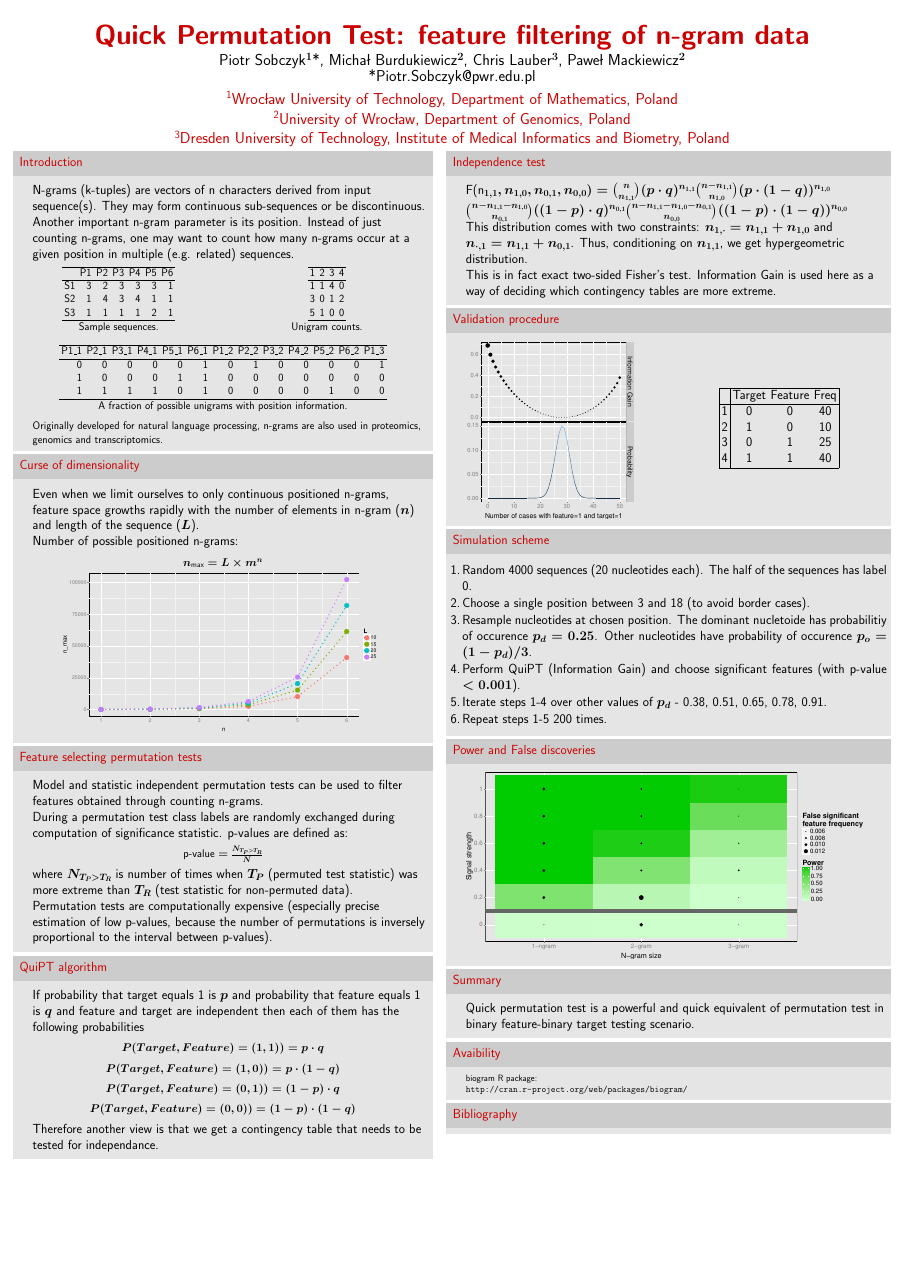
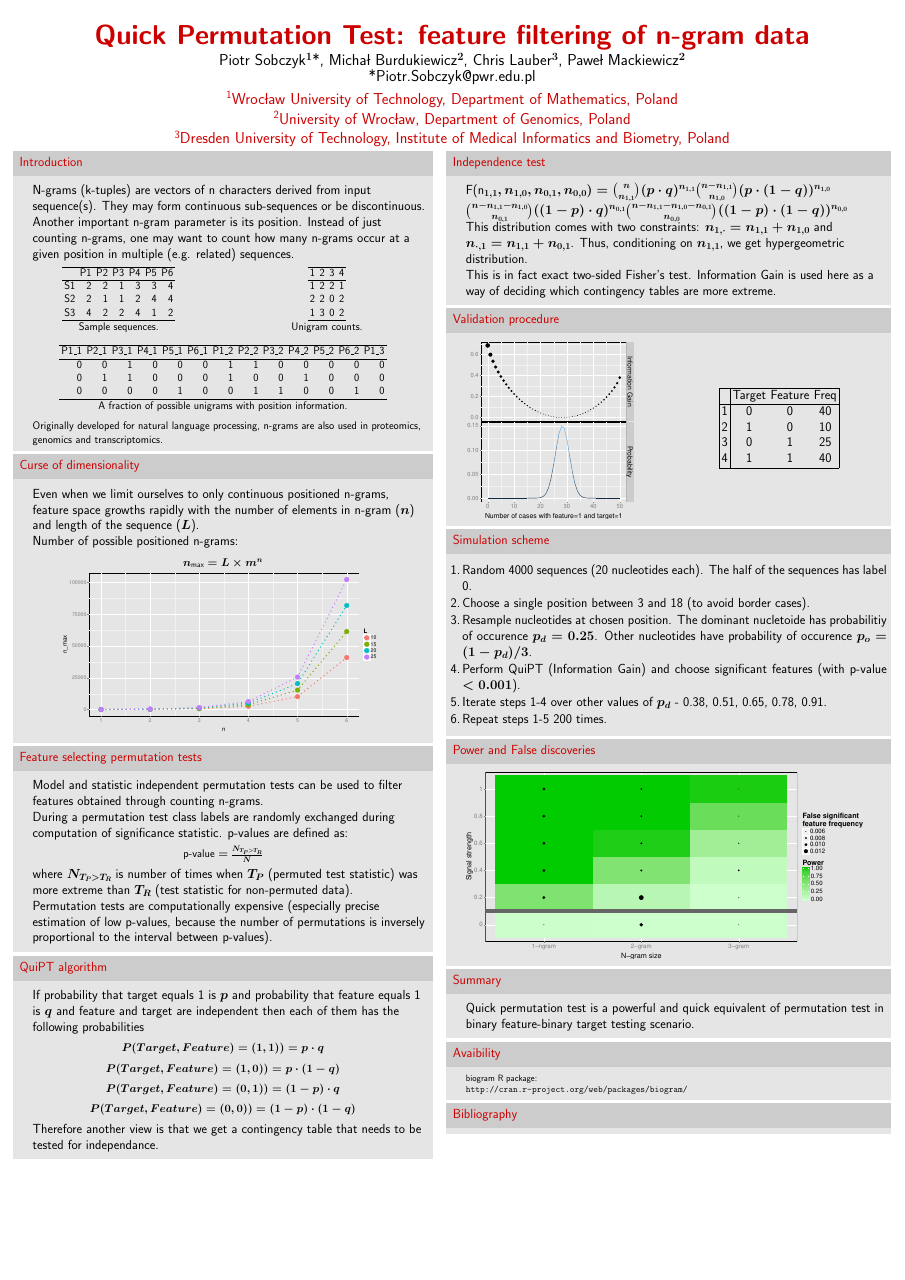
Before and after one commit to michbur/recomb2015, a LaTeX poster (biogram_poster.tex): the whole page. The pictures show the PDF file biogram_poster.pdf that the author committed with the source.

Commit message:
updated poster

```diff
--- a/biogram_poster.tex
+++ b/biogram_poster.tex
@@ -150,16 +150,16 @@
        \begin{columns}[c] % the "c" option specifies center vertical alignment
     \column{.5\textwidth}
 % latex table generated in R 3.1.3 by xtable 1.7-4 package
-% Wed Apr  8 10:07:56 2015
+% Wed Apr  8 12:15:47 2015
 \begin{table}[ht]
 \centering
 \begin{tabular}{rrrrrrr}
   \hline
  & P1 & P2 & P3 & P4 & P5 & P6 \\
   \hline
-S1 & 3 & 2 & 3 & 3 & 3 & 1 \\
-  S2 & 1 & 4 & 3 & 4 & 1 & 1 \\
-  S3 & 1 & 1 & 1 & 1 & 2 & 1 \\
+S1 & 2 & 2 & 1 & 3 & 3 & 4 \\
+  S2 & 2 & 1 & 1 & 2 & 4 & 4 \\
+  S3 & 4 & 2 & 2 & 4 & 1 & 2 \\
    \hline
 \end{tabular}
 \caption{Sample sequences.}
@@ -179,3 +179,6 @@ S1 & 3 & 2 & 3 & 3 & 3 & 1 \\
   \hline
 1 & 2 & 3 & 4 \\
   \hline
+1 & 2 & 2 & 1 \\
+  2 & 2 & 0 & 2 \\
+  1 & 3 & 0 & 2 \\
@@ -191,16 +191,16 @@ S1 & 3 & 2 & 3 & 3 & 3 & 1 \\
     \end{columns}
 
 % latex table generated in R 3.1.3 by xtable 1.7-4 package
-% Wed Apr  8 10:07:56 2015
+% Wed Apr  8 12:15:47 2015
 \begin{table}[ht]
 \centering
 \begin{tabular}{rrrrrrrrrrrrr}
   \hline
 P1\_1 & P2\_1 & P3\_1 & P4\_1 & P5\_1 & P6\_1 & P1\_2 & P2\_2 & P3\_2 & P4\_2 & P5\_2 & P6\_2 & P1\_3 \\
   \hline
-0 & 0 & 0 & 0 & 0 & 1 & 0 & 1 & 0 & 0 & 0 & 0 & 1 \\
-  1 & 0 & 0 & 0 & 1 & 1 & 0 & 0 & 0 & 0 & 0 & 0 & 0 \\
-  1 & 1 & 1 & 1 & 0 & 1 & 0 & 0 & 0 & 0 & 1 & 0 & 0 \\
+0 & 0 & 1 & 0 & 0 & 0 & 1 & 1 & 0 & 0 & 0 & 0 & 0 \\
+  0 & 1 & 1 & 0 & 0 & 0 & 1 & 0 & 0 & 1 & 0 & 0 & 0 \\
+  0 & 0 & 0 & 0 & 1 & 0 & 0 & 1 & 1 & 0 & 0 & 1 & 0 \\
    \hline
 \end{tabular}
 \caption{A fraction of possible unigrams with position information.}
```
Also changed, not shown: biogram_poster.pdf, biogram_poster.tex (7 more changed lines).
